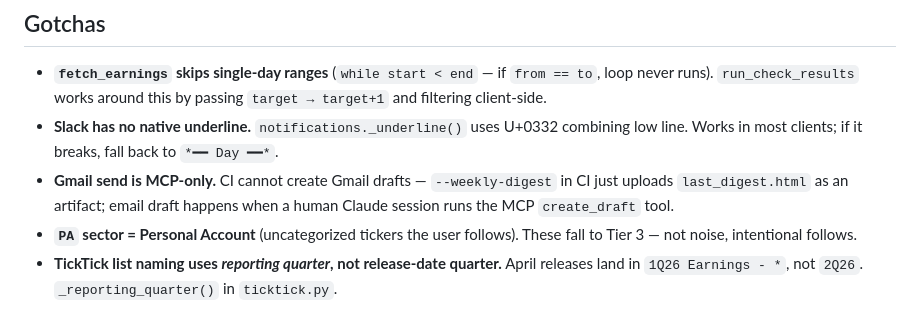
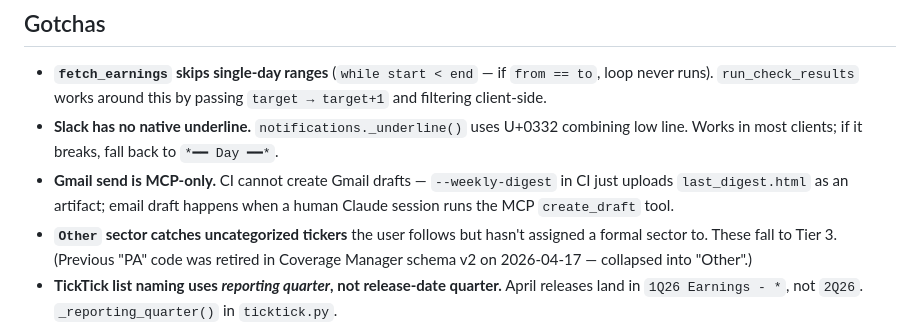
Before and after one commit to jroypeterson/earnings-agent, a Markdown page: CLAUDE.md, the part around the change. Rendered like a GitHub page.

Commit message:
Remove stale 'PA sector' gotcha — replaced with 'Other' in CM v2
Coverage Manager schema v2 (shipped 2026-04-17) retired the "PA"
sector code and collapsed those tickers into "Other". Updated the
CLAUDE.md gotcha so future sessions don't hunt for a label that no
longer appears in universe_metadata.json.

Co-Authored-By: Claude Opus 4.7 (1M context) <noreply@anthropic.com>

```diff
--- a/CLAUDE.md
+++ b/CLAUDE.md
@@ -54,7 +54,7 @@ Getting the earnings date right is the primary goal. The stack of safeguards, fr
 - **`fetch_earnings` skips single-day ranges** (`while start < end` — if `from == to`, loop never runs). `run_check_results` works around this by passing `target → target+1` and filtering client-side.
 - **Slack has no native underline.** `notifications._underline()` uses U+0332 combining low line. Works in most clients; if it breaks, fall back to `*━━ Day ━━*`.
 - **Gmail send is MCP-only.** CI cannot create Gmail drafts — `--weekly-digest` in CI just uploads `last_digest.html` as an artifact; email draft happens when a human Claude session runs the MCP `create_draft` tool.
-- **`PA` sector = Personal Account** (uncategorized tickers the user follows). These fall to Tier 3 — not noise, intentional follows.
+- **`Other` sector catches uncategorized tickers** the user follows but hasn't assigned a formal sector to. These fall to Tier 3. (Previous "PA" code was retired in Coverage Manager schema v2 on 2026-04-17 — collapsed into "Other".)
 - **TickTick list naming uses *reporting quarter*, not release-date quarter.** April releases land in `1Q26 Earnings - *`, not `2Q26`. `_reporting_quarter()` in `ticktick.py`.
 - **Idempotent result detection.** `run_check_results` skips events already marked `reported=1`. DB update happens *after* Slack post succeeds, so a Slack failure leaves records unmarked for the next run to retry.
 - **`run()` shares `notify_results()` with `run_check_results`** — the 6 AM daily sync also posts Slack alerts when it detects overnight AMC actuals. Don't re-post from a separate path.
```
